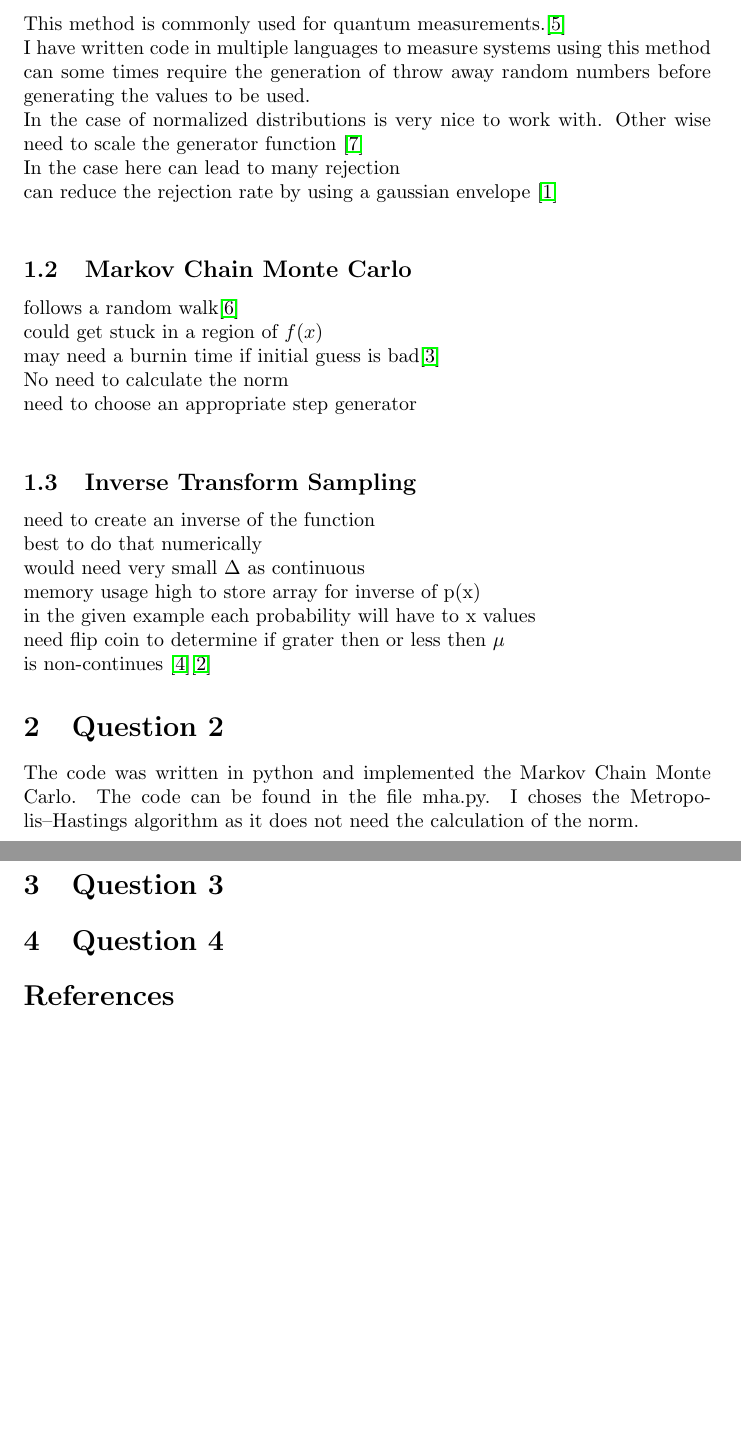
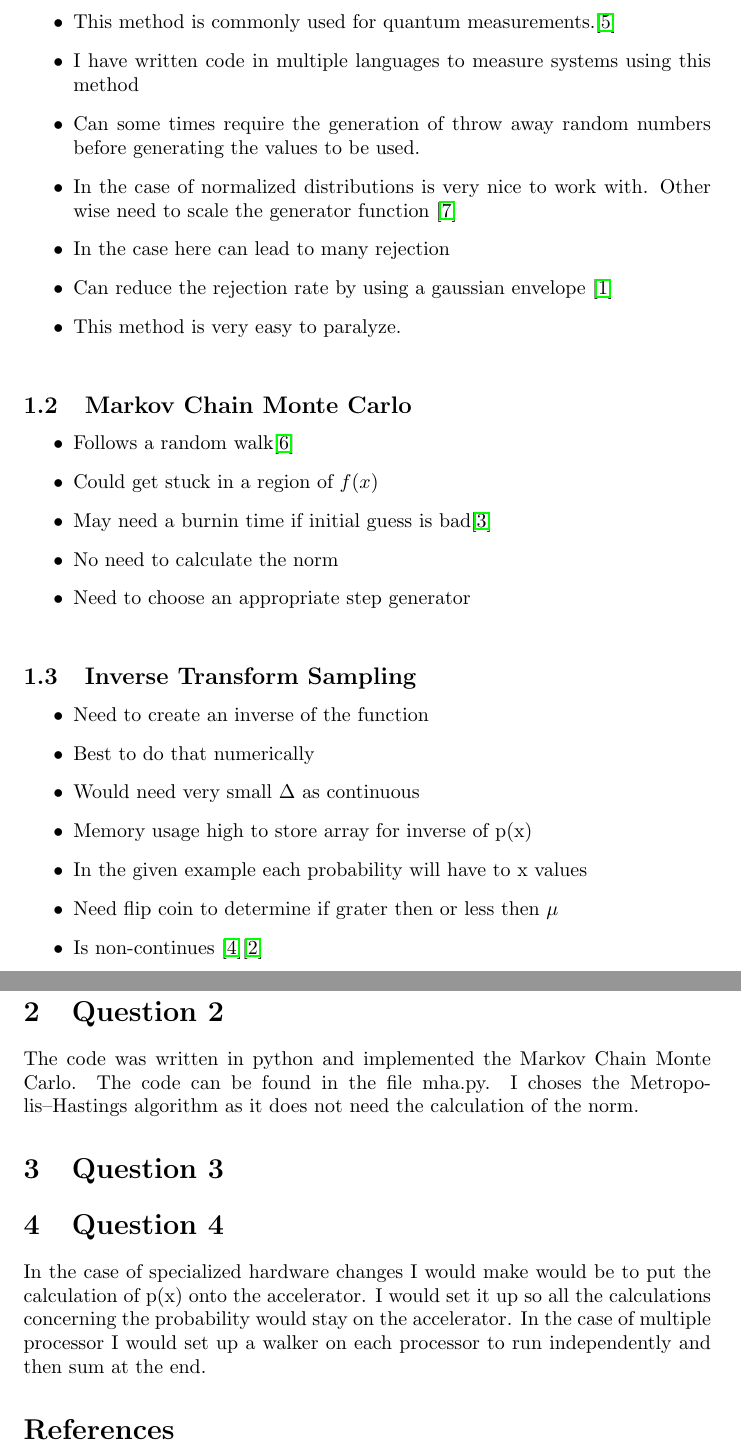
Before and after one commit to smeeton1/InfHPCAss, a LaTeX document (Sampling_Report.tex): two parts of pages 1 and 2 of 2, joined at a grey line, cut so that both start at the same text, the shorter picture padded with empty space. Compiled offline with pdfLaTeX.

Commit message:
some formating and added some more answers

```diff
--- a/Sampling_Report.tex
+++ b/Sampling_Report.tex
@@ -12,37 +12,43 @@
 
 \subsection{Rejection Sampling}
 
-This method is commonly used for quantum measurements.\citep{Rivas2011} \\
-I have written code in multiple languages to measure systems using this method \\
-can some times require the generation of throw away random numbers before generating the values to be used. \\
-In the case of normalized distributions is very nice to work with. Other wise need to scale the generator function \citep{JakeRS}\\
-In the case here can lead to many rejection \\
-can reduce the rejection rate by using a gaussian envelope \citep{RelSRS}\\
-
+\begin{itemize}
+\itemsep-0.3cm
+\item This method is commonly used for quantum measurements.\citep{Rivas2011} \\
+\item I have written code in multiple languages to measure systems using this method \\
+\item Can some times require the generation of throw away random numbers before generating the values to be used. \\
+\item In the case of normalized distributions is very nice to work with. Other wise need to scale the generator function \citep{JakeRS}\\
+\item In the case here can lead to many rejection \\
+\item Can reduce the rejection rate by using a gaussian envelope \citep{RelSRS}\\
+\item This method is very easy to paralyze. \\
+\end{itemize}
 
 
 
 
 \subsection{Markov Chain Monte Carlo}
 
-
-follows a random walk\citep{robert2016metropolishastingsalgorithm} \\
-could get stuck in a region of $f(x)$ \\
-may need a burnin time if initial guess is bad\citep{DMHA}\\
-No need to calculate the norm\\
-need to choose an appropriate step generator \\
-
+\begin{itemize}
+\itemsep-0.3cm
+\item Follows a random walk\citep{robert2016metropolishastingsalgorithm} \\
+\item Could get stuck in a region of $f(x)$ \\
+\item May need a burnin time if initial guess is bad\citep{DMHA}\\
+\item No need to calculate the norm\\
+\item Need to choose an appropriate step generator \\
+\end{itemize}
 
 \subsection{Inverse Transform Sampling}
 
-need to create an inverse of the function \\
-best to do that numerically \\
-would need very small $\Delta$ as continuous\\
-memory usage high to store array for inverse of p(x)\\
-in the given example each probability will have to x values\\
-need flip coin to determine if grater then or less then $\mu$\\
-is non-continues \citep{ITPCDF}\citep{KKCDF}
-
+\begin{itemize}
+\itemsep-0.3cm
+\item Need to create an inverse of the function \\
+\item Best to do that numerically \\
+\item Would need very small $\Delta$ as continuous\\
+\item Memory usage high to store array for inverse of p(x)\\
+\item In the given example each probability will have to x values\\
+\item Need flip coin to determine if grater then or less then $\mu$\\
+\item Is non-continues \citep{ITPCDF}\citep{KKCDF}
+\end{itemize}
 
 \section{Question 2}
 
@@ -53,6 +59,7 @@ The code was written in python and implemented the Markov Chain Monte Carlo. The
 
 \section{Question 4}
 
+In the case of specialized hardware changes I would make would be to put the calculation of p(x) onto the accelerator. I would set it up so all the calculations concerning the probability would stay on the accelerator.  In the case of multiple processor I would set up a walker on each processor to run independently and then sum at the end.
 
 
 \bibliographystyle{plain}
```
